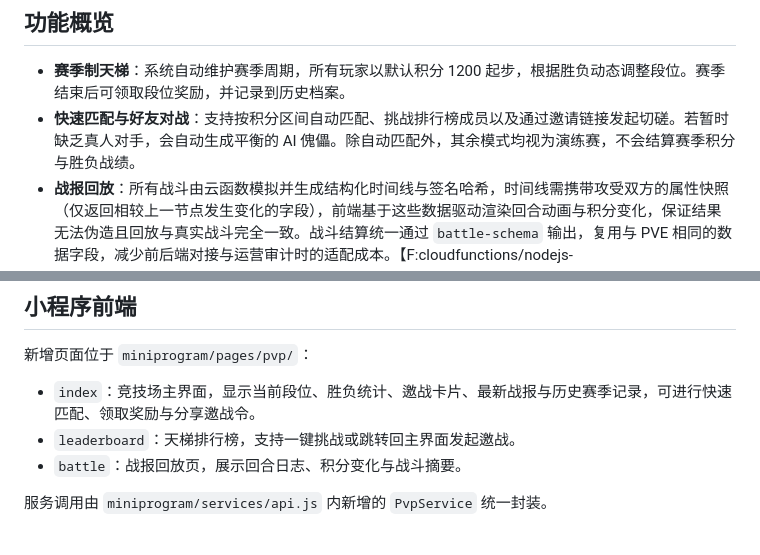
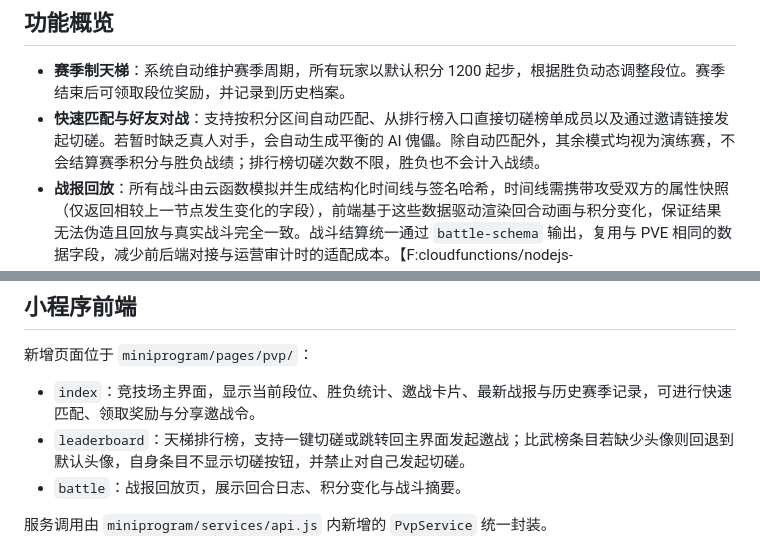
Before and after one commit to sornon/member, a Markdown page: docs/pvp.md, 2 parts joined by grey strips. GitHub-like rendering.

Commit message:
docs: 调整比武榜切磋规则

```diff
--- a/docs/pvp.md
+++ b/docs/pvp.md
@@ -5,7 +5,7 @@
 ## 功能概览
 
 - **赛季制天梯**：系统自动维护赛季周期，所有玩家以默认积分 1200 起步，根据胜负动态调整段位。赛季结束后可领取段位奖励，并记录到历史档案。
-- **快速匹配与好友对战**：支持按积分区间自动匹配、挑战排行榜成员以及通过邀请链接发起切磋。若暂时缺乏真人对手，会自动生成平衡的 AI 傀儡。除自动匹配外，其余模式均视为演练赛，不会结算赛季积分与胜负战绩。
+- **快速匹配与好友对战**：支持按积分区间自动匹配、从排行榜入口直接切磋榜单成员以及通过邀请链接发起切磋。若暂时缺乏真人对手，会自动生成平衡的 AI 傀儡。除自动匹配外，其余模式均视为演练赛，不会结算赛季积分与胜负战绩；排行榜切磋次数不限，胜负也不会计入战绩。
 - **战报回放**：所有战斗由云函数模拟并生成结构化时间线与签名哈希，时间线需携带攻受双方的属性快照（仅返回相较上一节点发生变化的字段），前端基于这些数据驱动渲染回合动画与积分变化，保证结果无法伪造且回放与真实战斗完全一致。战斗结算统一通过 `battle-schema` 输出，复用与 PVE 相同的数据字段，减少前后端对接与运营审计时的适配成本。【F:cloudfunctions/nodejs-layer/node_modules/battle-schema/index.js†L1-L223】【F:cloudfunctions/pvp/index.js†L688-L816】
 - **排行榜与分享裂变**：云函数维护赛季榜缓存，会员可在榜单内直接挑战或跳转主页面邀请好友，方便开展拉新活动。
 - **安全与风控**：战斗计算固定随机种子并由服务端结算，邀战请求内置过期与状态控制，防止刷分与恶意篡改。
@@ -74,7 +74,7 @@
 新增页面位于 `miniprogram/pages/pvp/`：
 
 - `index`：竞技场主界面，显示当前段位、胜负统计、邀战卡片、最新战报与历史赛季记录，可进行快速匹配、领取奖励与分享邀战令。
-- `leaderboard`：天梯排行榜，支持一键挑战或跳转回主界面发起邀战。
+- `leaderboard`：天梯排行榜，支持一键切磋或跳转回主界面发起邀战；比武榜条目若缺少头像则回退到默认头像，自身条目不显示切磋按钮，并禁止对自己发起切磋。
 - `battle`：战报回放页，展示回合日志、积分变化与战斗摘要。
 
 服务调用由 `miniprogram/services/api.js` 内新增的 `PvpService` 统一封装。
```
